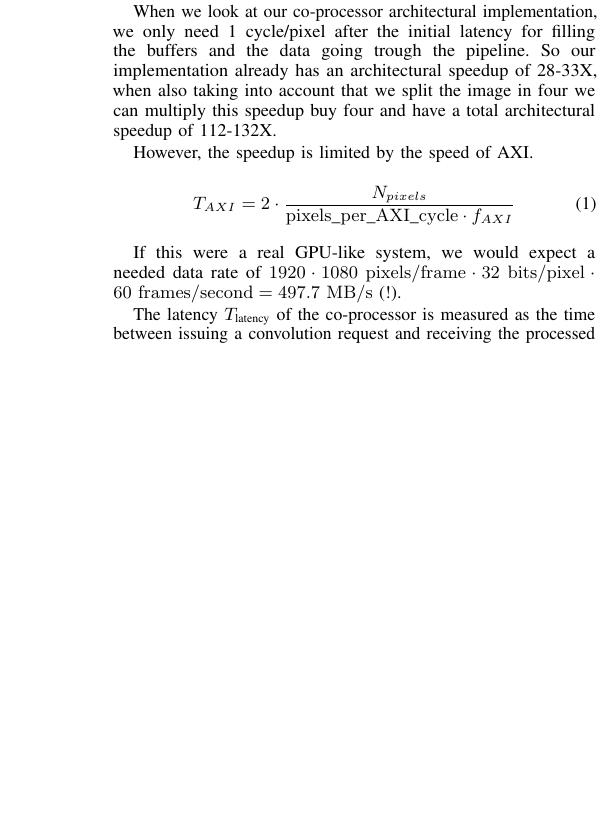
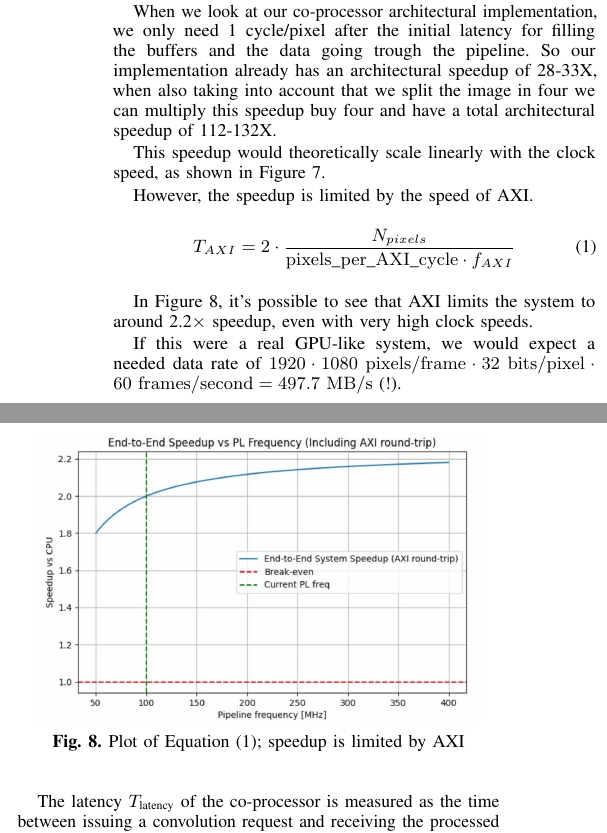
Before and after one commit to JoeyDeSmet/Co_Proc_Paper, a LaTeX paper (paper.tex, which reads chapters/performance_analysis.tex): part of one column of page 3 of 3 before the commit and two parts of the columns of page 3 of 4 after it, the two joined at a grey line, cut so that both start at the same text, the shorter picture padded with empty space. Compiled offline with pdfLaTeX; TikZ figures are drawn from their code, not taken from saved files.

Commit message:
Added images for AXI limit and architectural speedup

```diff
--- a/chapters/performance_analysis.tex
+++ b/chapters/performance_analysis.tex
@@ -39,3 +39,4 @@ Processing the image by splitting it into four quadrants, we get an additional s
 
 When we look at our co-processor architectural implementation, we only need 1 cycle/pixel after the initial latency for filling the buffers and the data going trough the pipeline. So our implementation already has an architectural speedup of 28-33X, when also taking into account that we split the image in four we can multiply this speedup buy four and have a total architectural speedup of 112-132X.
 
+This speedup would theoretically scale linearly with the clock speed, as shown in \Cref{fig:architectural_speedup}.
@@ -42,8 +48,20 @@ When we look at our co-processor architectural implementation, we only need 1 cy
+  \label{fig:architectural_speedup}
+\end{figure}
+
 However, the speedup is limited by the speed of AXI.
-
 \begin{equation}
   T_{AXI} = 2 \cdot \frac{N_{pixels}}{\mathrm{pixels\_per\_AXI\_cycle} \cdot f_{AXI}}
+  \label{eq:AXI_limited}
 \end{equation}
+
+In \Cref{fig:AXI_limited_speed_graph}, it's possible to see that AXI limits the system to around 2.2$\times$ speedup, even with very high clock speeds.
+
+\begin{figure}
+  \centering
+  \includegraphics[width=0.45\textwidth]{images/AXI limited speedup.png}
+  \caption{Plot of \Cref{eq:AXI_limited}; speedup is limited by AXI}
+  \label{fig:AXI_limited_speed_graph}
+\end{figure}
 
 If this were a real GPU-like system, we would expect a needed data rate of $1920 \cdot 1080~\mathrm{pixels/frame} \cdot 32~\mathrm{bits/pixel} \cdot 60~\mathrm{frames/second} = 497.7~\mathrm{MB/s}$ (!).
 
```
Also changed, not shown: images/AXI limited speedup.png (added), images/architectural speedup vs PL frequency.png (added), paper.pdf, chapters/performance_analysis.tex (5 more changed lines), 4 other files.
